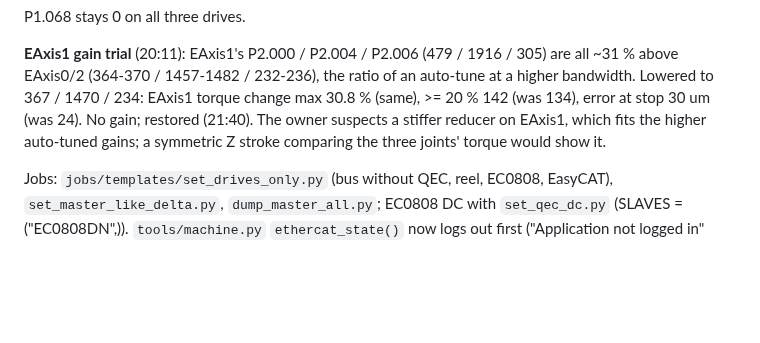
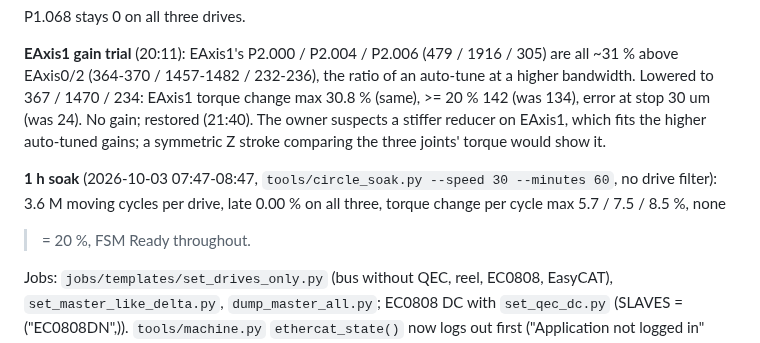
Before and after one commit to MDMTseng/xPLCCore, a Markdown page: doc_review/asda_stale_target_2026-09-30.md, the part around the change. Drawn GitHub-style; blank space fills up the shorter version.

Commit message:
Doc 7l: 1 h soak at 30 %, no filter, clean
Co-Authored-By: Claude Opus 5.5 <noreply@anthropic.com>
Claude-Session: https://claude.ai/code/session_01UxmxoZa66w93qw2xJ8B3yH

```diff
--- a/doc_review/asda_stale_target_2026-09-30.md
+++ b/doc_review/asda_stale_target_2026-09-30.md
@@ -838,6 +838,11 @@ at stop 30 um (was 24). No gain; restored (21:40). The owner suspects a
 stiffer reducer on EAxis1, which fits the higher auto-tuned gains; a
 symmetric Z stroke comparing the three joints' torque would show it.
 
+**1 h soak** (2026-10-03 07:47-08:47, `tools/circle_soak.py --speed 30
+--minutes 60`, no drive filter): 3.6 M moving cycles per drive, late
+0.00 % on all three, torque change per cycle max 5.7 / 7.5 / 8.5 %, none
+>= 20 %, FSM Ready throughout.
+
 Jobs: `jobs/templates/set_drives_only.py` (bus without QEC, reel, EC0808,
 EasyCAT), `set_master_like_delta.py`, `dump_master_all.py`; EC0808 DC with
 `set_qec_dc.py` (SLAVES = ("EC0808DN",)). `tools/machine.py`
```
